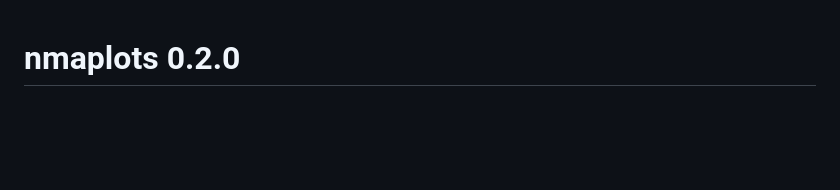
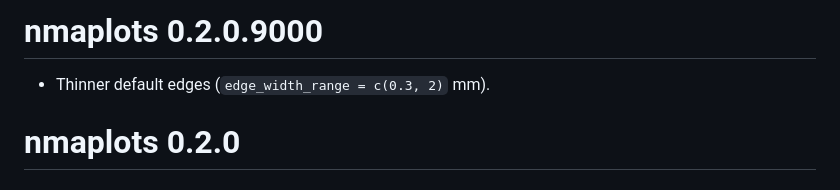
Before and after one commit to vanioljantunes/nmaplots, a Markdown page: NEWS.md, the part around the change. GitHub-like rendering; blank space fills up the shorter version.

Commit message:
feat: thinner default edges (0.3 to 2 mm); start 0.2.0.9000

```diff
--- a/NEWS.md
+++ b/NEWS.md
@@ -1,3 +1,7 @@
+# nmaplots 0.2.0.9000
+
+* Thinner default edges (`edge_width_range = c(0.3, 2)` mm).
+
 # nmaplots 0.2.0
 
 ## Data
```
Also changed, not shown: man/figures/default.png, man/figures/ring.png, 3 other files.
